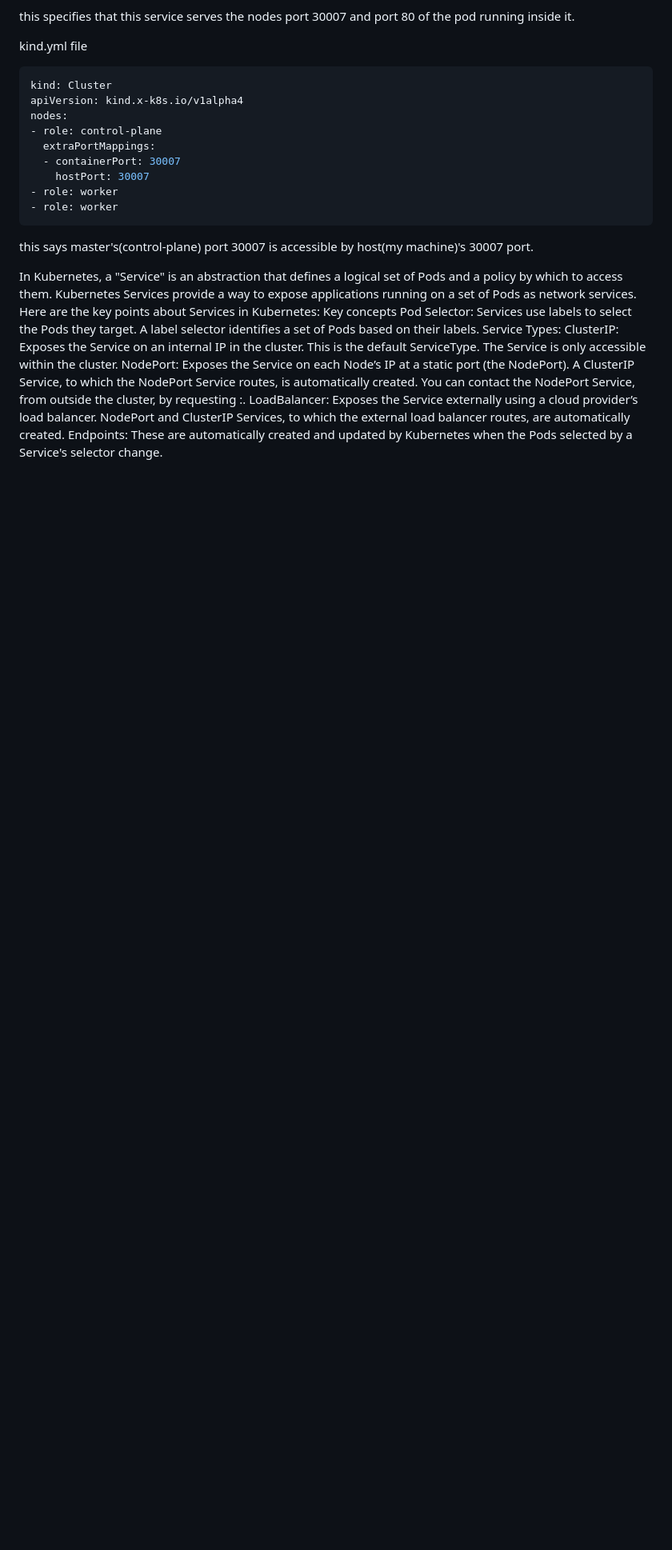
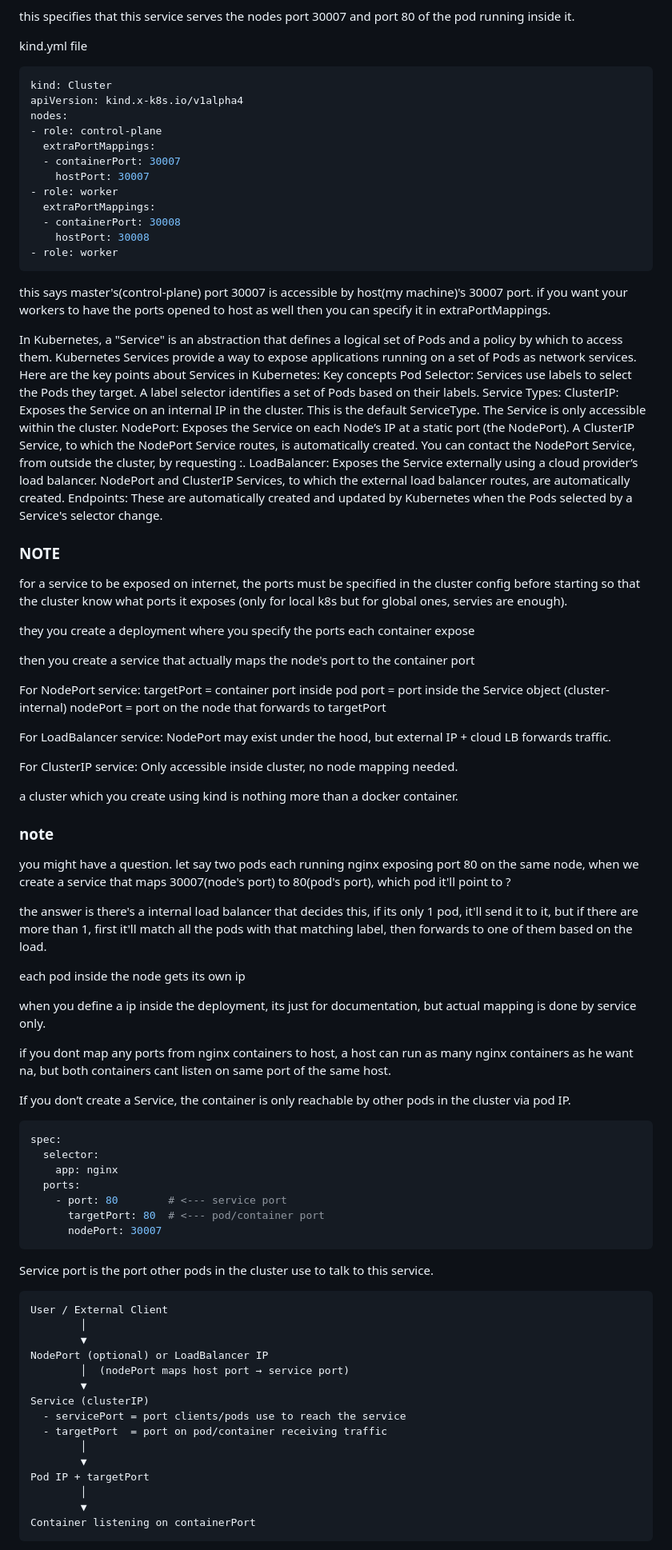
Before and after one commit to vikas-viki/docs, a Markdown page: topics/server/kubernetes.md, the part around the change printed below. Shown: that part at 80% size. Rendered like a GitHub page; blank space fills up the shorter version.

Commit message:
server++

````diff
--- a/topics/server/kubernetes.md
+++ b/topics/server/kubernetes.md
@@ -282,10 +282,13 @@ nodes:
   - containerPort: 30007
     hostPort: 30007
 - role: worker
+  extraPortMappings:
+  - containerPort: 30008
+    hostPort: 30008
 - role: worker
 ```
 
-this says master's(control-plane) port 30007 is accessible by host(my machine)'s 30007 port.
+this says master's(control-plane) port 30007 is accessible by host(my machine)'s 30007 port. if you want your workers to have the ports opened to host as well then you can specify it in extraPortMappings.
 
 In Kubernetes, a "Service" is an abstraction that defines a logical set of Pods and a policy by which to access them. Kubernetes Services provide a way to expose applications running on a set of Pods as network services. Here are the key points about Services in Kubernetes:
 Key concepts
@@ -295,3 +298,70 @@ ClusterIP: Exposes the Service on an internal IP in the cluster. This is the def
 NodePort: Exposes the Service on each Node’s IP at a static port (the NodePort). A ClusterIP Service, to which the NodePort Service routes, is automatically created. You can contact the NodePort Service, from outside the cluster, by requesting <NodeIP>:<NodePort>.
 LoadBalancer: Exposes the Service externally using a cloud provider’s load balancer. NodePort and ClusterIP Services, to which the external load balancer routes, are automatically created.
 Endpoints: These are automatically created and updated by Kubernetes when the Pods selected by a Service's selector change.
+
+
+### NOTE
+for a service to be exposed on internet,
+the ports must be specified in the cluster config before starting so that the cluster know what ports it exposes (only for local k8s but for global ones, servies are enough).
+
+they you create a deployment where you specify the ports each container expose
+
+then you create a service that actually maps the node's port to the container port
+
+For NodePort service:
+targetPort = container port inside pod
+port = port inside the Service object (cluster-internal)
+nodePort = port on the node that forwards to targetPort
+
+For LoadBalancer service:
+NodePort may exist under the hood, but external IP + cloud LB forwards traffic.
+
+For ClusterIP service:
+Only accessible inside cluster, no node mapping needed.
+
+a cluster which you create using kind is nothing more than a docker container.
+
+### note
+you might have a question.
+let say two pods each running nginx exposing port 80 on the same node, when we create a service that maps 30007(node's port) to 80(pod's port), which pod it'll point to ?
+
+the answer is there's a internal load balancer that decides this, if its only 1 pod, it'll send it to it, but if there are more than 1, first it'll match all the pods with that matching label, then forwards to one of them based on the load.
+
+
+each pod inside the node gets its own ip
+
+when you define a ip inside the deployment, its just for documentation, but actual mapping is done by service only.
+
+if you dont map any ports from nginx containers to host, a host can run as many nginx containers as he want na, but both containers cant listen on same port of the same host.
+
+If you don’t create a Service, the container is only reachable by other pods in the cluster via pod IP.
+
+```yml
+spec:
+  selector:
+    app: nginx
+  ports:
+    - port: 80        # <--- service port
+      targetPort: 80  # <--- pod/container port
+      nodePort: 30007
+```
+Service port is the port other pods in the cluster use to talk to this service.
+
+```
+User / External Client
+        │
+        ▼
+NodePort (optional) or LoadBalancer IP
+        │  (nodePort maps host port → service port)
+        ▼
+Service (clusterIP)
+  - servicePort = port clients/pods use to reach the service
+  - targetPort  = port on pod/container receiving traffic
+        │
+        ▼
+Pod IP + targetPort
+        │
+        ▼
+Container listening on containerPort
+```
+
````
Also changed, not shown: other parts of topics/server/kubernetes.md (+37 -0 lines), topics/server/k8s-local-dashboard.md (added, +95 -0 lines).
